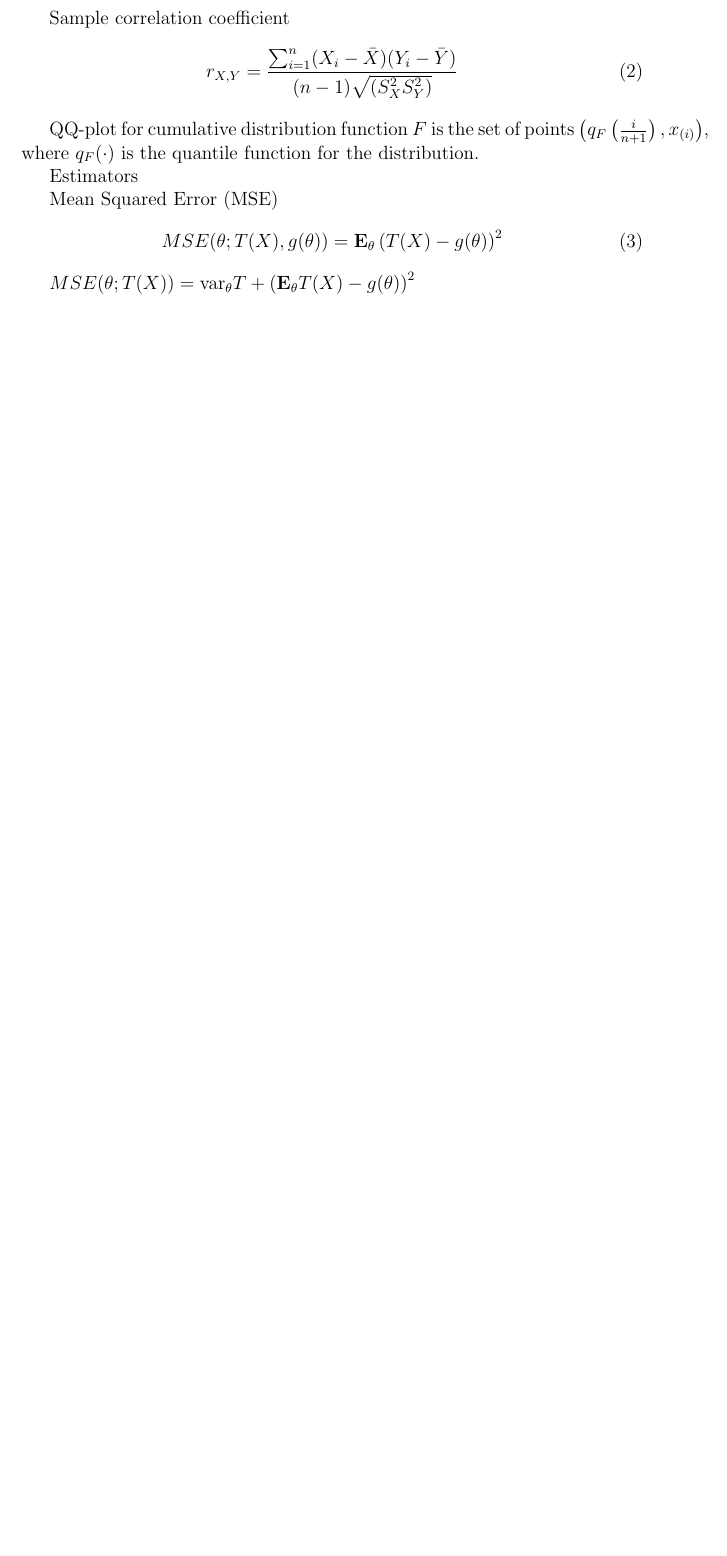
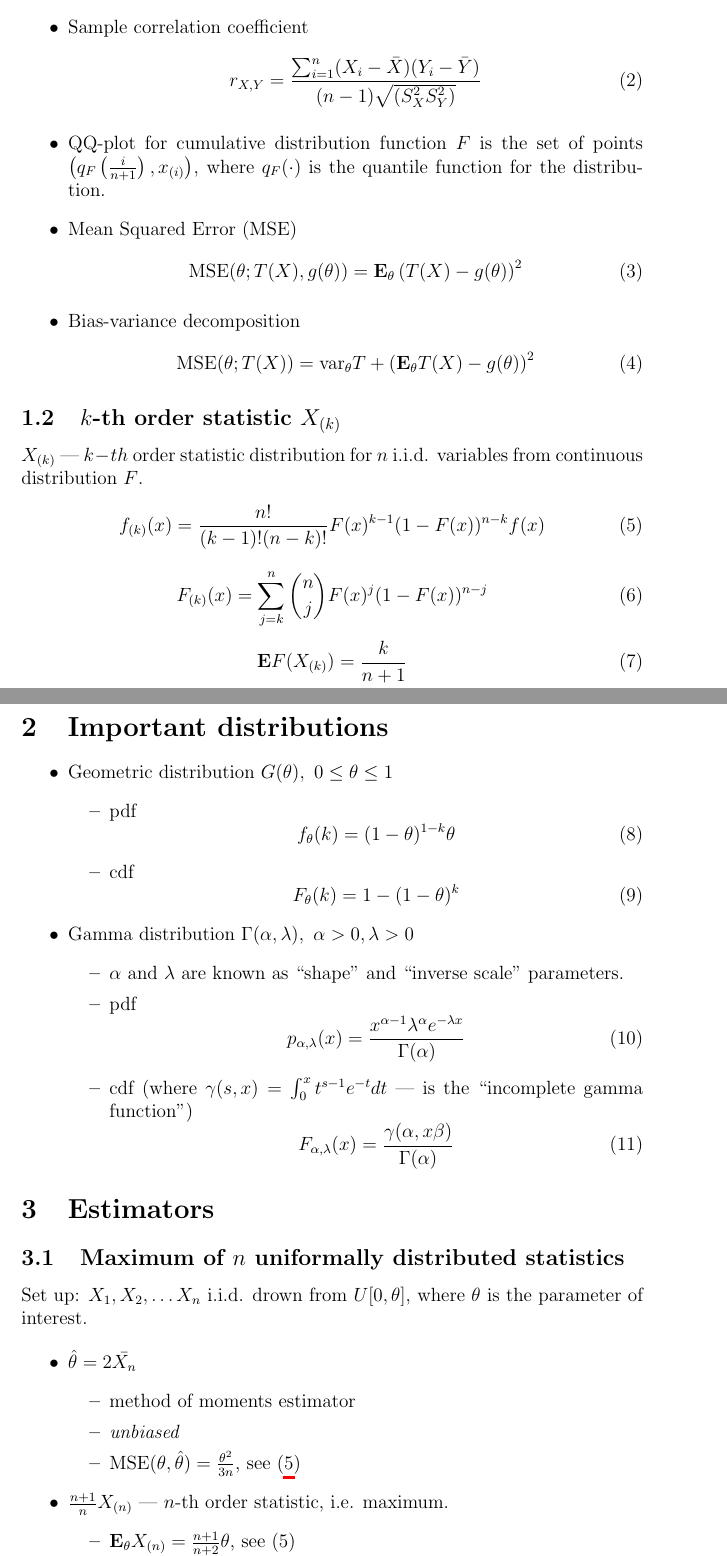
Before and after one commit to Flomastruk/CheetSheet, a LaTeX document (CheatSheet.tex): part of the page before the commit and two parts of pages 1 and 2 of 3 after it, the two joined at a grey line, cut so that both start at the same text, the shorter picture padded with empty space. Compiled offline with pdfLaTeX.

Commit message:
Added statistical formulas. Some formatting applied: sections and subsections added

```diff
--- a/CheatSheet.tex
+++ b/CheatSheet.tex
@@ -38,10 +50,76 @@ r_{X,Y} = \frac{\sum_{i = 1}^{n}(X_i-\bar{X})(Y_i-\bar{Y})}{(n-1)\sqrt{(S_X^2S_Y
 QQ-plot for cumulative distribution function $F$ is the set of points $\left(q_F\left(\frac i {n+1}\right), x_{(i)}\right)$, where $q_F(\cdot)$ is the quantile function for the distribution.
 
-Estimators
-
-Mean Squared Error (MSE)
+\item Mean Squared Error (MSE)
 \begin{equation}
-	MSE(\theta; T(X), g(\theta)) = \textbf{E}_\theta\left(T(X) - g(\theta)\right)^2
+	\text{MSE}(\theta; T(X), g(\theta)) = \textbf{E}_\theta\left(T(X) - g(\theta)\right)^2
 \end{equation}
 
-$MSE(\theta; T(X)) = \text{var}_\theta T + \left(\textbf{E}_\theta T(X) - g(\theta)\right)^2$
+\item
+Bias-variance decomposition
+\begin{equation}
+\text{MSE}(\theta; T(X)) = \text{var}_\theta T + \left(\textbf{E}_\theta T(X) - g(\theta)\right)^2
+\end{equation}
+
+\end{itemize}
+
+\subsection {$k$-th order statistic $X_{(k)}$}
+$X_{(k)}$ --- $k-th$ order statistic distribution for $n$ i.i.d. variables from continuous distribution $F$.
+\begin{equation}\label{kth_order_pdf}
+	f_{(k)}(x) = \frac{n!}{(k-1)!(n-k)!}F(x)^{k-1}(1-F(x))^{n-k}f(x)
+\end{equation}
+\begin{equation}\label{kth_order_cdf}
+	F_{(k)}(x) = \sum_{j = k}^n {{n}\choose{j}}F(x)^j (1-F(x))^{n-j}
+\end{equation}
+
+\begin{equation}\label{kth_order_expectation}
+	\textbf{E}F(X_{(k)}) = \frac k{n+1}
+\end{equation}
+
+
+\section{Important distributions}
+\begin{itemize}
+	\item Geometric distribution $G(\theta),\ 0\leq\theta\leq 1$
+	\begin{itemize}
+		\item pdf
+		\begin{equation}\label{geometric_pdf}
+			f_\theta(k) = (1-\theta)^{1-k}\theta
+		\end{equation}
+		\item cdf
+		\begin{equation}\label{geometric_cdf}
+			F_\theta(k) = 1-(1-\theta)^k
+		\end{equation}
+	\end{itemize}
+	\item Gamma distribution $\Gamma(\alpha, \lambda),\ \alpha >0, \lambda > 0$
+	\begin{itemize}
+		\item $\alpha$ and $\lambda$ are known as ``shape'' and ``inverse scale'' parameters.
+		\item pdf
+			\begin{equation}\label{gamma_pdf}
+				p_{\alpha, \lambda} (x)= \frac{x^{\alpha - 1} \lambda^{\alpha}e^{-\lambda x}}{\Gamma(\alpha)}
+			\end{equation}
+		\item cdf (where $\gamma(s, x) = \int_0^x t^{s-1}e^{-t}dt$ --- is the ``incomplete gamma function'')
+			\begin{equation}
+				F_{\alpha,\lambda}(x) = \frac{\gamma(\alpha, x\beta)}{\Gamma(\alpha)}
+			\end{equation}
+
+
+	\end{itemize}
+\end{itemize}
+
+
+\section{Estimators}
+
+\subsection{Maximum of $n$ uniformally distributed statistics}
+
+Set up: $X_1, X_2,\ldots X_n$ i.i.d. drown from $U[0, \theta]$, where $\theta$ is the parameter of interest.
+
+\begin{itemize}
+	\item $\hat\theta = 2\bar{X_n}$
+	\begin{itemize}
+		\item method of moments estimator
+		\item \emph{unbiased}
+		\item $\text{MSE}(\theta, \hat\theta) = \frac {\theta^2}{3n}$, see (\ref{kth_order_pdf})
+	\end{itemize}
+	\item $\frac {n+1} n X_{(n)}$ --- $n$-th order statistic, i.e. maximum.
+	\begin{itemize}
+		\item $\textbf{E}_\theta X_{(n)} = \frac{n+1}{n+2}\theta$, see (\ref{kth_order_pdf})
+		\item $\text{MSE}(\theta, X_{(n)}) = \frac {2\theta^2}{(n+2)(n+1)}$
```
Also changed, not shown: CheatSheet.pdf, CheatSheet.tex (45 more changed lines).
